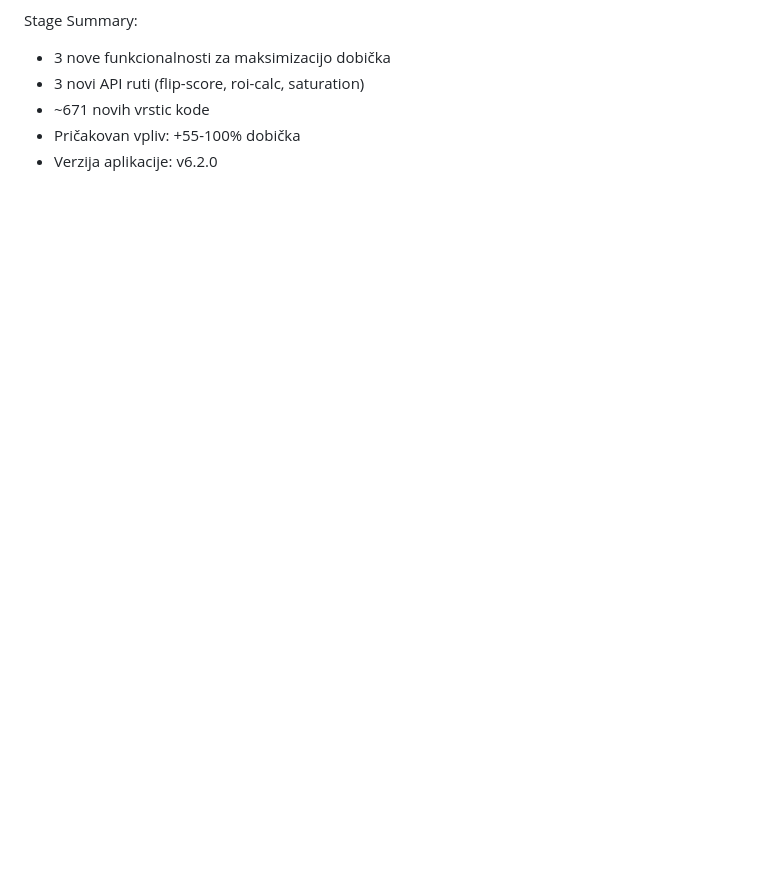
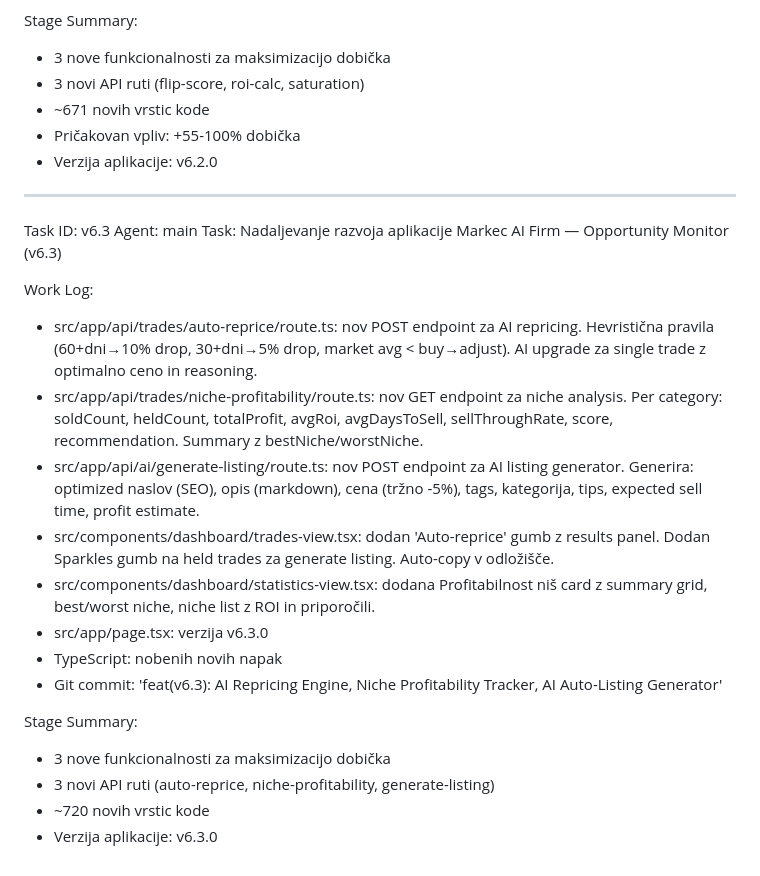
Before and after one commit to markec12345678/markecaifirm, a Markdown page: worklog.md, the part around the change. GitHub-like rendering; blank space fills up the shorter version.

Commit message:
docs: update worklog for v6.3

```diff
--- a/worklog.md
+++ b/worklog.md
@@ -791,3 +791,32 @@ Stage Summary:
 - ~671 novih vrstic kode
 - Pričakovan vpliv: +55-100% dobička
 - Verzija aplikacije: v6.2.0
+
+---
+Task ID: v6.3
+Agent: main
+Task: Nadaljevanje razvoja aplikacije Markec AI Firm — Opportunity Monitor (v6.3)
+
+Work Log:
+- src/app/api/trades/auto-reprice/route.ts: nov POST endpoint za AI repricing.
+  Hevristična pravila (60+dni→10% drop, 30+dni→5% drop, market avg < buy→adjust).
+  AI upgrade za single trade z optimalno ceno in reasoning.
+- src/app/api/trades/niche-profitability/route.ts: nov GET endpoint za niche analysis.
+  Per category: soldCount, heldCount, totalProfit, avgRoi, avgDaysToSell,
+  sellThroughRate, score, recommendation. Summary z bestNiche/worstNiche.
+- src/app/api/ai/generate-listing/route.ts: nov POST endpoint za AI listing generator.
+  Generira: optimized naslov (SEO), opis (markdown), cena (tržno -5%), tags,
+  kategorija, tips, expected sell time, profit estimate.
+- src/components/dashboard/trades-view.tsx: dodan 'Auto-reprice' gumb z results panel.
+  Dodan Sparkles gumb na held trades za generate listing. Auto-copy v odložišče.
+- src/components/dashboard/statistics-view.tsx: dodana Profitabilnost niš card z
+  summary grid, best/worst niche, niche list z ROI in priporočili.
+- src/app/page.tsx: verzija v6.3.0
+- TypeScript: nobenih novih napak
+- Git commit: 'feat(v6.3): AI Repricing Engine, Niche Profitability Tracker, AI Auto-Listing Generator'
+
+Stage Summary:
+- 3 nove funkcionalnosti za maksimizacijo dobička
+- 3 novi API ruti (auto-reprice, niche-profitability, generate-listing)
+- ~720 novih vrstic kode
+- Verzija aplikacije: v6.3.0
```
